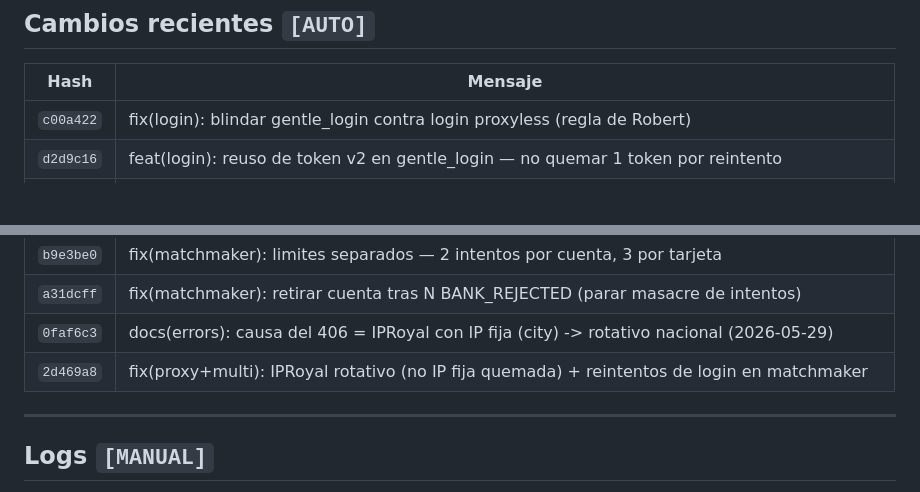
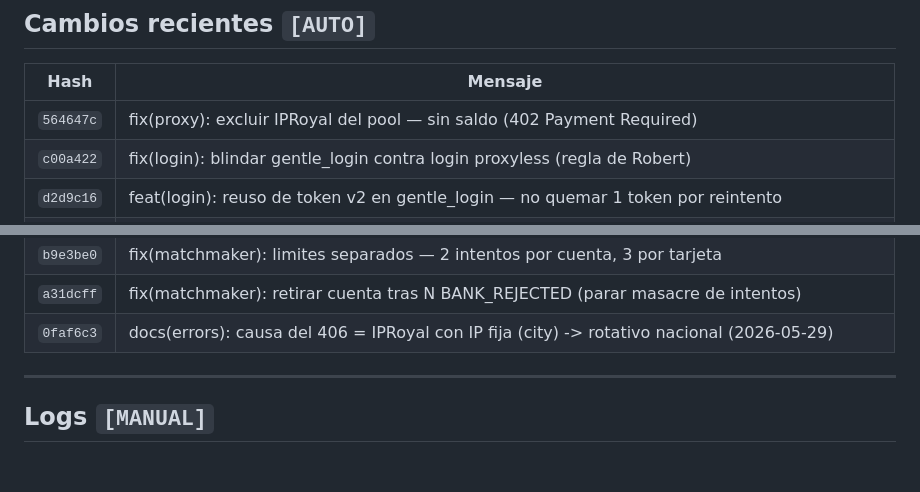
Before and after one commit to roobertvonsinger/botmex-dashboard, a Markdown page: MAP.md, 2 parts joined by grey strips. Drawn GitHub-style; blank space fills up the shorter version.

```diff
--- a/MAP.md
+++ b/MAP.md
@@ -193,6 +193,7 @@ web_routes_prewarm.py → prewarm.py
 <!-- GEN:start:recientes -->
 | Hash | Mensaje |
 |------|---------|
+| `564647c` | fix(proxy): excluir IPRoyal del pool — sin saldo (402 Payment Required) |
 | `c00a422` | fix(login): blindar gentle_login contra login proxyless (regla de Robert) |
 | `d2d9c16` | feat(login): reuso de token v2 en gentle_login — no quemar 1 token por reintento |
 | `4ba18eb` | feat(bines): panel de inteligencia de BINes en sidebar (SA) — tasa de aprobacion |
@@ -204,7 +205,6 @@ web_routes_prewarm.py → prewarm.py
 | `b9e3be0` | fix(matchmaker): limites separados — 2 intentos por cuenta, 3 por tarjeta |
 | `a31dcff` | fix(matchmaker): retirar cuenta tras N BANK_REJECTED (parar masacre de intentos) |
 | `0faf6c3` | docs(errors): causa del 406 = IPRoyal con IP fija (city) -> rotativo nacional (2026-05-29) |
-| `2d469a8` | fix(proxy+multi): IPRoyal rotativo (no IP fija quemada) + reintentos de login en matchmaker |
 <!-- GEN:end:recientes -->
 
 ---
```
Also changed, not shown: CLAUDE.md (added, +13 -0 lines).
